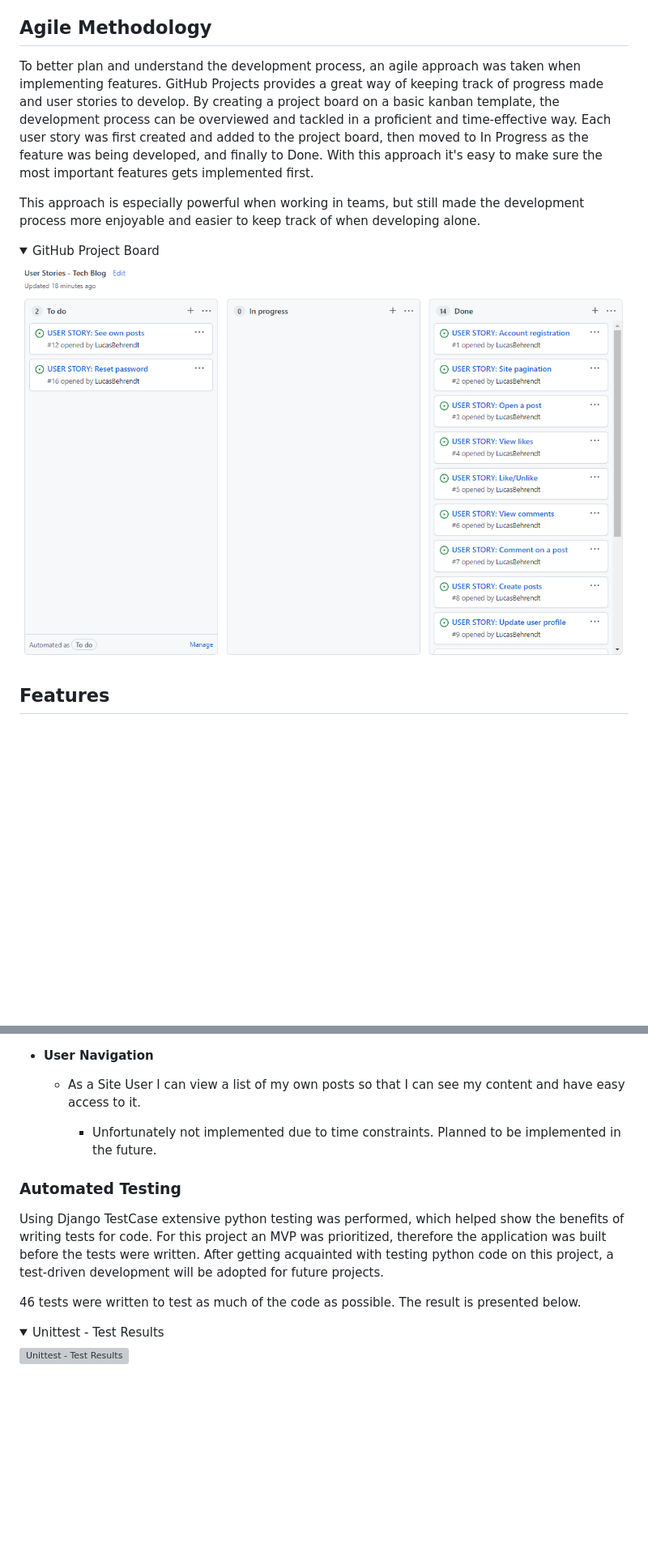
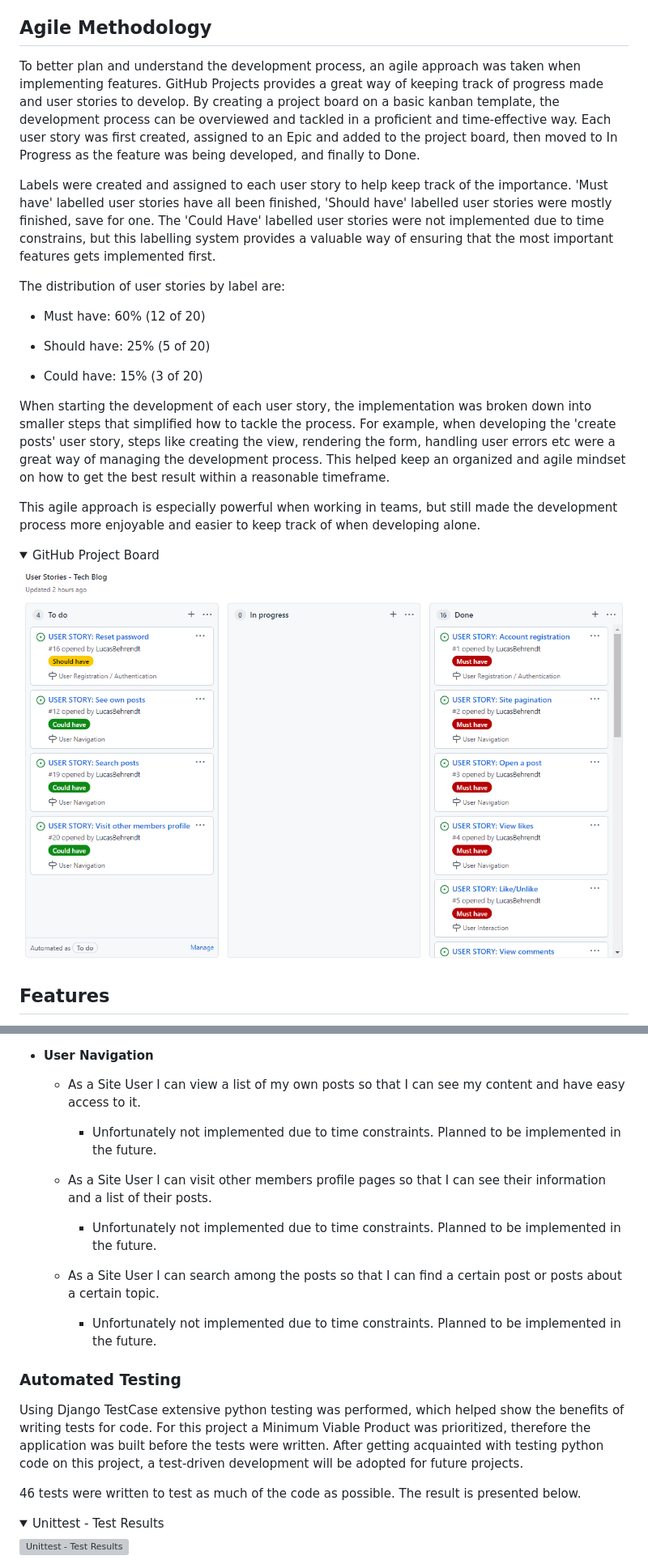
Before and after one commit to LucasBehrendt/tech-blog, a Markdown page: README.md, 2 parts joined by grey strips. Shown: that part at 81% size. Rendered like a GitHub page; pictures changed too: static/images/readme-images/project-board.png; folded sections open; blank space fills up the shorter version; grey boxes are pictures that could not be loaded.

Commit message:
Update UX & agile content in README.md

```diff
--- a/README.md
+++ b/README.md
@@ -276,9 +284,21 @@ Delete post page<br>
 
 ## Agile Methodology
 
-To better plan and understand the development process, an agile approach was taken when implementing features. GitHub Projects provides a great way of keeping track of progress made and user stories to develop. By creating a project board on a basic kanban template, the development process can be overviewed and tackled in a proficient and time-effective way. Each user story was first created and added to the project board, then moved to In Progress as the feature was being developed, and finally to Done. With this approach it's easy to make sure the most important features gets implemented first.
-
-This approach is especially powerful when working in teams, but still made the development process more enjoyable and easier to keep track of when developing alone.
+To better plan and understand the development process, an agile approach was taken when implementing features. GitHub Projects provides a great way of keeping track of progress made and user stories to develop. By creating a project board on a basic kanban template, the development process can be overviewed and tackled in a proficient and time-effective way. Each user story was first created, assigned to an Epic and added to the project board, then moved to In Progress as the feature was being developed, and finally to Done.
+
+Labels were created and assigned to each user story to help keep track of the importance. 'Must have' labelled user stories have all been finished, 'Should have' labelled user stories were mostly finished, save for one. The 'Could Have' labelled user stories were not implemented due to time constrains, but this labelling system provides a valuable way of ensuring that the most important features gets implemented first.
+
+The distribution of user stories by label are:
+
+- Must have: 60% (12 of 20)
+
+- Should have: 25% (5 of 20)
+
+- Could have: 15% (3 of 20)
+
+When starting the development of each user story, the implementation was broken down into smaller steps that simplified how to tackle the process. For example, when developing the 'create posts' user story, steps like creating the view, rendering the form, handling user errors etc were a great way of managing the development process. This helped keep an organized and agile mindset on how to get the best result within a reasonable timeframe.
+
+This agile approach is especially powerful when working in teams, but still made the development process more enjoyable and easier to keep track of when developing alone.
 
 <details>
 
@@ -1361,9 +1383,17 @@ To make sure all interactions and forms / links work as intended, manual testing
 
     - Unfortunately not implemented due to time constraints. Planned to be implemented in the future.
 
+  - As a Site User I can visit other members profile pages so that I can see their information and a list of their posts.
+
+    - Unfortunately not implemented due to time constraints. Planned to be implemented in the future.
+
+  - As a Site User I can search among the posts so that I can find a certain post or posts about a certain topic.
+
+    - Unfortunately not implemented due to time constraints. Planned to be implemented in the future.
+
 ### Automated Testing
 
-Using Django TestCase extensive python testing was performed, which helped show the benefits of writing tests for code. For this project an MVP was prioritized, therefore the application was built before the tests were written. After getting acquainted with testing python code on this project, a test-driven development will be adopted for future projects.
+Using Django TestCase extensive python testing was performed, which helped show the benefits of writing tests for code. For this project a Minimum Viable Product was prioritized, therefore the application was built before the tests were written. After getting acquainted with testing python code on this project, a test-driven development will be adopted for future projects.
 
 46 tests were written to test as much of the code as possible. The result is presented below.
 
```
Also changed, not shown: other parts of README.md (+16 -6 lines).
